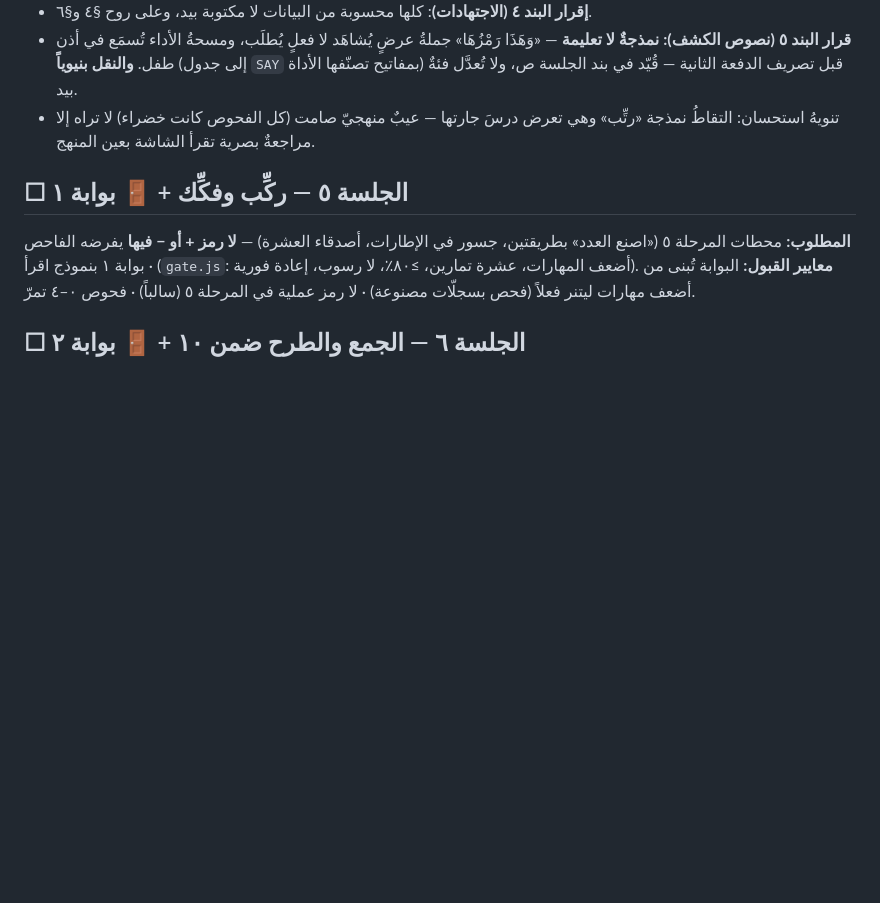
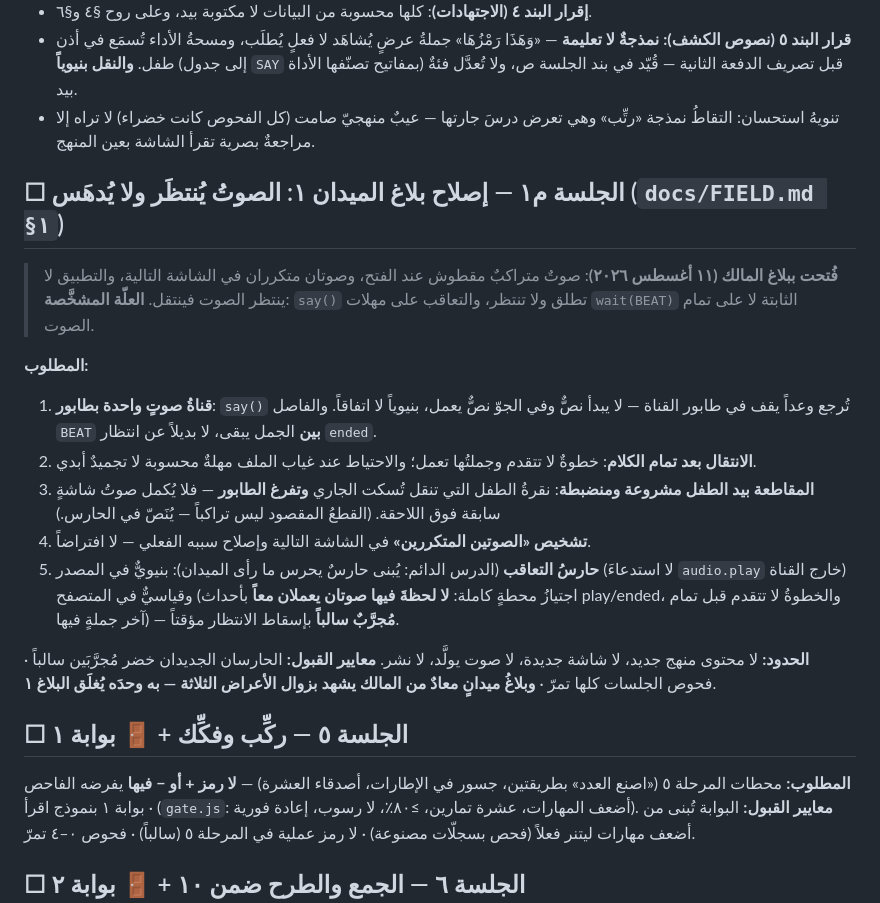
Before and after one commit to qataruts/calc, a Markdown page: docs/SESSIONS.md, the part around the change. GitHub-like rendering; blank space fills up the shorter version.

```diff
--- a/docs/SESSIONS.md
+++ b/docs/SESSIONS.md
@@ -632,6 +632,31 @@
   (كل الفحوص كانت خضراء) لا تراه إلا مراجعةٌ بصرية تقرأ الشاشة بعين المنهج.
 
 
+## ☐ الجلسة م١ — إصلاح بلاغ الميدان ١: الصوتُ يُنتظَر ولا يُدهَس (`docs/FIELD.md §١`)
+
+> **فُتحت ببلاغ المالك (١١ أغسطس ٢٠٢٦)**: صوتٌ متراكبٌ مقطوش عند الفتح، وصوتان
+> متكرران في الشاشة التالية، والتطبيق لا ينتظر الصوت فينتقل. **العلّة المشخَّصة**:
+> `say()` تطلق ولا تنتظر، والتعاقب على مهلات `wait(BEAT)` الثابتة لا على تمام الصوت.
+
+**المطلوب:**
+1. **قناةُ صوتٍ واحدة بطابور**: `say()` تُرجع وعداً يقف في طابور القناة — لا يبدأ
+   نصٌّ وفي الجوّ نصٌّ يعمل، بنيوياً لا اتفاقاً. والفاصل `BEAT` **بين** الجمل يبقى،
+   لا بديلاً عن انتظار `ended`.
+2. **الانتقال بعد تمام الكلام**: خطوةٌ لا تتقدم وجملتُها تعمل؛ والاحتياط عند غياب
+   الملف مهلةٌ محسوبة لا تجميدٌ أبدي.
+3. **المقاطعة بيد الطفل مشروعة ومنضبطة**: نقرةُ الطفل التي تنقل تُسكت الجاري
+   **وتفرغ الطابور** — فلا يُكمل صوتُ شاشةٍ سابقة فوق اللاحقة. (القطعُ المقصود
+   ليس تراكباً — يُنَصّ في الحارس.)
+4. **تشخيص «الصوتين المتكررين»** في الشاشة التالية وإصلاح سببه الفعلي — لا افتراضاً.
+5. **حارسُ التعاقب** (الدرس الدائم: يُبنى حارسٌ يحرس ما رأى الميدان): بنيويٌّ في
+   المصدر (لا استدعاءَ `audio.play` خارج القناة) وقياسيٌّ في المتصفح (اجتيازُ محطةٍ
+   كاملة: **لا لحظةَ فيها صوتان يعملان معاً** بأحداث play/ended، والخطوةُ لا تتقدم
+   قبل تمام آخر جملةٍ فيها) — **مُجرَّبٌ سالباً** بإسقاط الانتظار مؤقتاً.
+
+**الحدود:** لا محتوى منهج جديد، لا شاشة جديدة، لا صوت يولَّد، لا نشر.
+**معايير القبول:** الحارسان الجديدان خضر مُجرَّبَين سالباً · فحوص الجلسات كلها تمرّ ·
+**وبلاغُ ميدانٍ معادٌ من المالك يشهد بزوال الأعراض الثلاثة — به وحدَه يُغلَق البلاغ ١**.
+
 ## ☐ الجلسة ٥ — ركِّب وفكِّك + 🚪 بوابة ١
 
 **المطلوب:** محطات المرحلة ٥ («اصنع العدد» بطريقتين، جسور في الإطارات، أصدقاء العشرة) — **لا رمز + أو − فيها** يفرضه الفاحص · بوابة ١ بنموذج اقرأ (`gate.js`: أضعف المهارات، عشرة تمارين، ≥٨٠٪، لا رسوب، إعادة فورية).
```
Also changed, not shown: docs/FIELD.md (added, +29 -0 lines).
